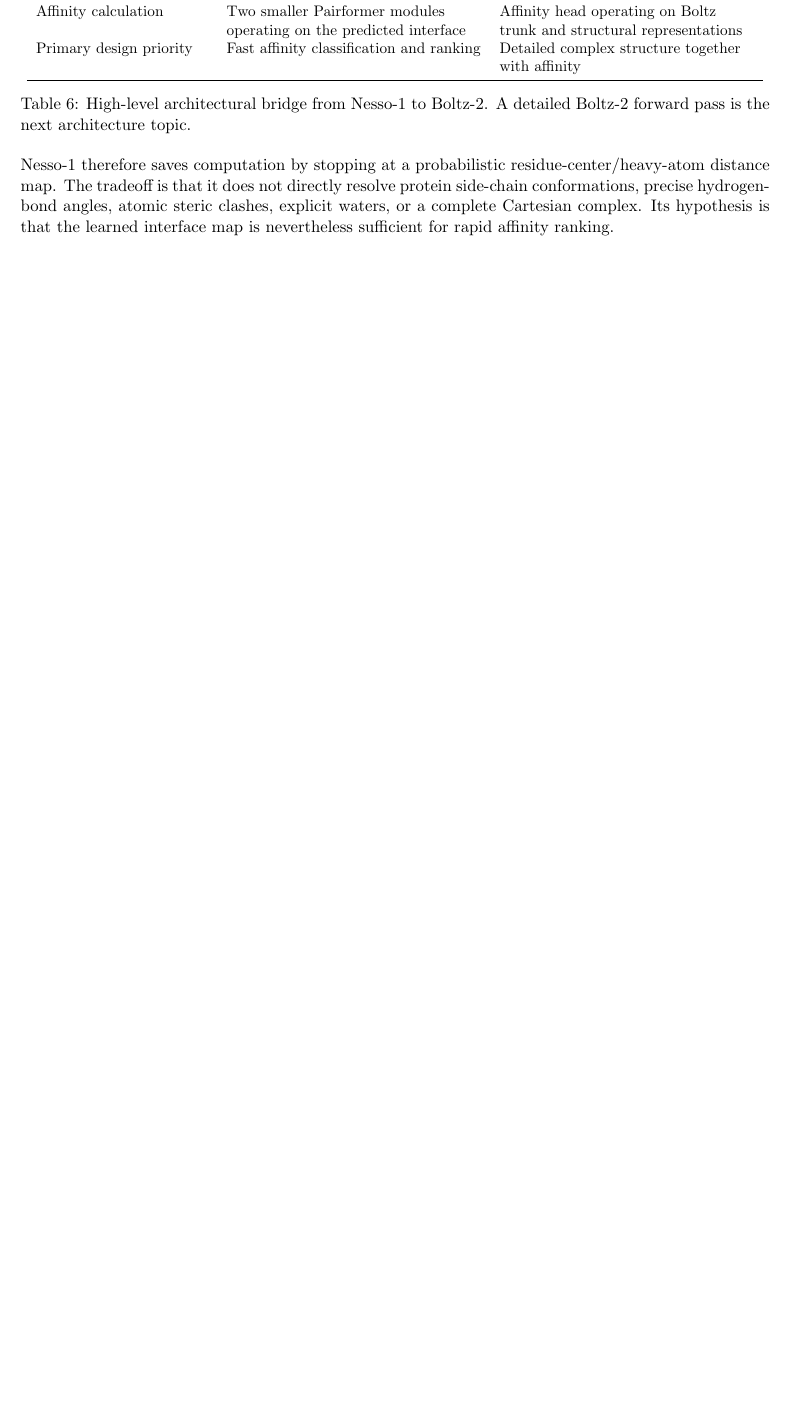
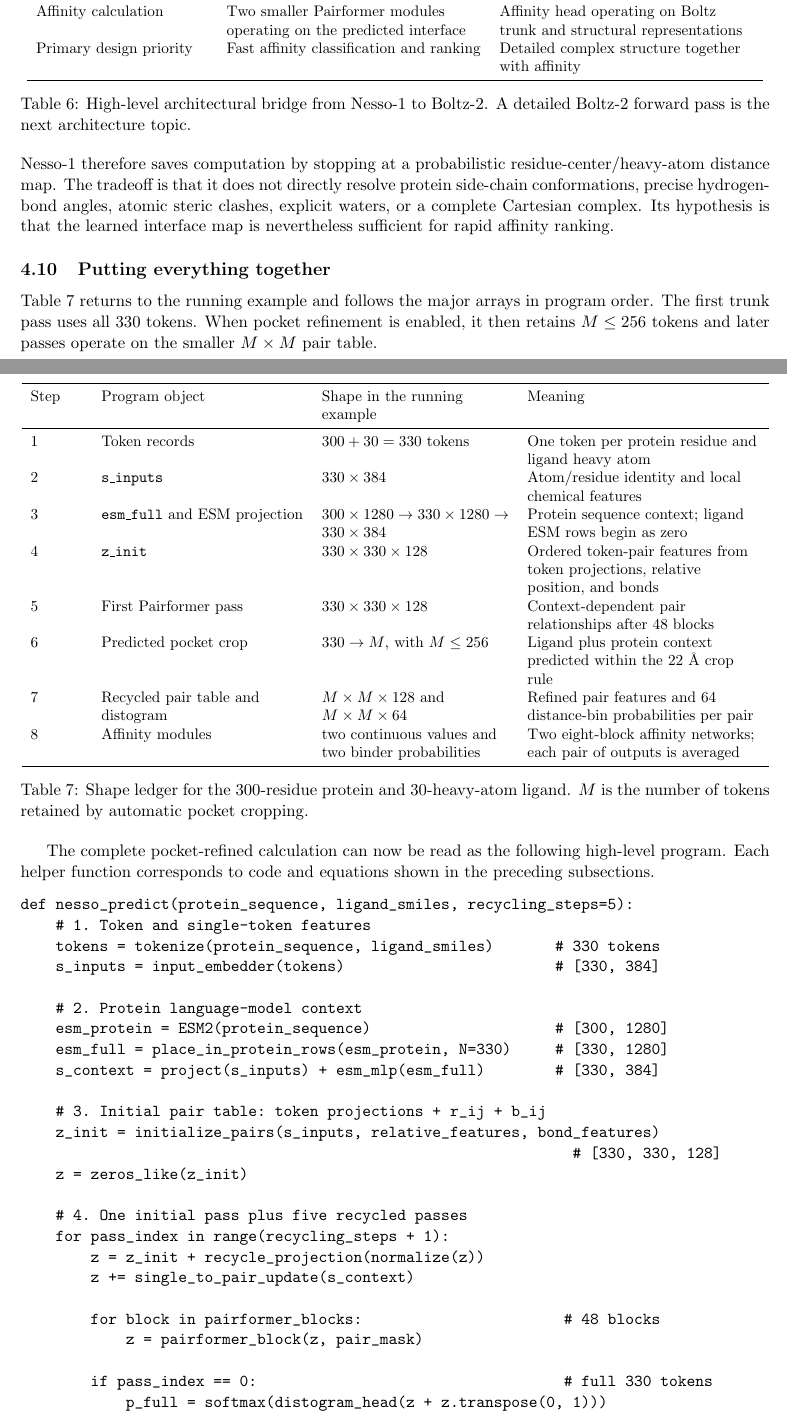
Before and after one commit to Yusheng-cai/BindingAffinityPredictor, a LaTeX document (weeks/2026-W35/report/main.tex): part of page 15 of 17 before the commit and two parts of pages 15 and 16 of 19 after it, the two joined at a grey line, cut so that both start at the same text, the shorter picture padded with empty space. Compiled offline with pdfLaTeX.

Commit message:
Add end-to-end Nesso architecture recap

```diff
--- a/weeks/2026-W35/report/main.tex
+++ b/weeks/2026-W35/report/main.tex
@@ -899,3 +899,85 @@ steric clashes, explicit waters, or a complete Cartesian complex. Its hypothesis
 is that the learned interface map is nevertheless sufficient for rapid affinity
 ranking.
 
+\subsection{Putting everything together}
+
+Table~\ref{tab:nesso-shape-ledger} returns to the running example and follows
+the major arrays in program order. The first trunk pass uses all 330 tokens.
+When pocket refinement is enabled, it then retains $M\leq256$ tokens and later
+passes operate on the smaller $M\times M$ pair table.
+
+\begin{table}[H]
+\centering
+\small
+\begin{tabular}{L{0.07\textwidth}L{0.27\textwidth}L{0.25\textwidth}L{0.31\textwidth}}
+\toprule
+Step & Program object & Shape in the running example & Meaning \\
+\midrule
+1 & Token records & $300+30=330$ tokens & One token per protein residue and ligand heavy atom \\
+2 & \texttt{s\_inputs} & $330\times384$ & Atom/residue identity and local chemical features \\
+3 & \texttt{esm\_full} and ESM projection & $300\times1280\rightarrow330\times1280\rightarrow330\times384$ & Protein sequence context; ligand ESM rows begin as zero \\
+4 & \texttt{z\_init} & $330\times330\times128$ & Ordered token-pair features from token projections, relative position, and bonds \\
+5 & First Pairformer pass & $330\times330\times128$ & Context-dependent pair relationships after 48 blocks \\
+6 & Predicted pocket crop & $330\rightarrow M$, with $M\leq256$ & Ligand plus protein context predicted within the 22~\AA{} crop rule \\
+7 & Recycled pair table and distogram & $M\times M\times128$ and $M\times M\times64$ & Refined pair features and 64 distance-bin probabilities per pair \\
+8 & Affinity modules & two continuous values and two binder probabilities & Two eight-block affinity networks; each pair of outputs is averaged \\
+\bottomrule
+\end{tabular}
+\caption{Shape ledger for the 300-residue protein and 30-heavy-atom ligand.
+$M$ is the number of tokens retained by automatic pocket cropping.}
+\label{tab:nesso-shape-ledger}
+\end{table}
+
+The complete pocket-refined calculation can now be read as the following
+high-level program. Each helper function corresponds to code and equations
+shown in the preceding subsections.
+
+\begin{verbatim}
+def nesso_predict(protein_sequence, ligand_smiles, recycling_steps=5):
+    # 1. Token and single-token features
+    tokens = tokenize(protein_sequence, ligand_smiles)       # 330 tokens
+    s_inputs = input_embedder(tokens)                        # [330, 384]
+
+    # 2. Protein language-model context
+    esm_protein = ESM2(protein_sequence)                     # [300, 1280]
+    esm_full = place_in_protein_rows(esm_protein, N=330)     # [330, 1280]
+    s_context = project(s_inputs) + esm_mlp(esm_full)        # [330, 384]
+
+    # 3. Initial pair table: token projections + r_ij + b_ij
+    z_init = initialize_pairs(s_inputs, relative_features, bond_features)
+                                                               # [330, 330, 128]
+    z = zeros_like(z_init)
+
+    # 4. One initial pass plus five recycled passes
+    for pass_index in range(recycling_steps + 1):
+        z = z_init + recycle_projection(normalize(z))
+        z += single_to_pair_update(s_context)
+
+        for block in pairformer_blocks:                       # 48 blocks
+            z = pairformer_block(z, pair_mask)
+
+        if pass_index == 0:                                   # full 330 tokens
+            p_full = softmax(distogram_head(z + z.transpose(0, 1)))
+            keep = select_pocket(p_full, cutoff=22, budget=256)
+            z, z_init, s_inputs, esm_full, pair_mask = crop_all(keep)
+            s_context = rebuild_context(s_inputs, esm_full)
+
+    # 5. Final structural probabilities and predicted interface
+    p_distance = softmax(distogram_head(z + z.transpose(0, 1)))
+    interface = select_affinity_interface(p_distance, cutoff=15)
+
+    # 6. Two affinity estimates and two binder classifications
+    affinity_inputs = crop_affinity_inputs(
+        z, p_distance, s_inputs, esm_full, interface
+    )
+    value1, binder1 = affinity_module1(**affinity_inputs)
+    value2, binder2 = affinity_module2(**affinity_inputs)
+
+    return {
+        "distance_probabilities": p_distance,
+        "pocket_crop_indices": keep,              # 22-A context crop
+        "affinity_interface": interface,          # tighter 15-A selection
+        "affinity_pred_value": (value1 + value2) / 2,
+        "binder_probability": (binder1 + binder2) / 2,
+    }
+\end{verbatim}
```
Also changed, not shown: weeks/2026-W35/manifest.yaml (+4 -4 lines), weeks/2026-W35/report/report.pdf, weeks/2026-W35/report/main.tex (9 more changed lines).
